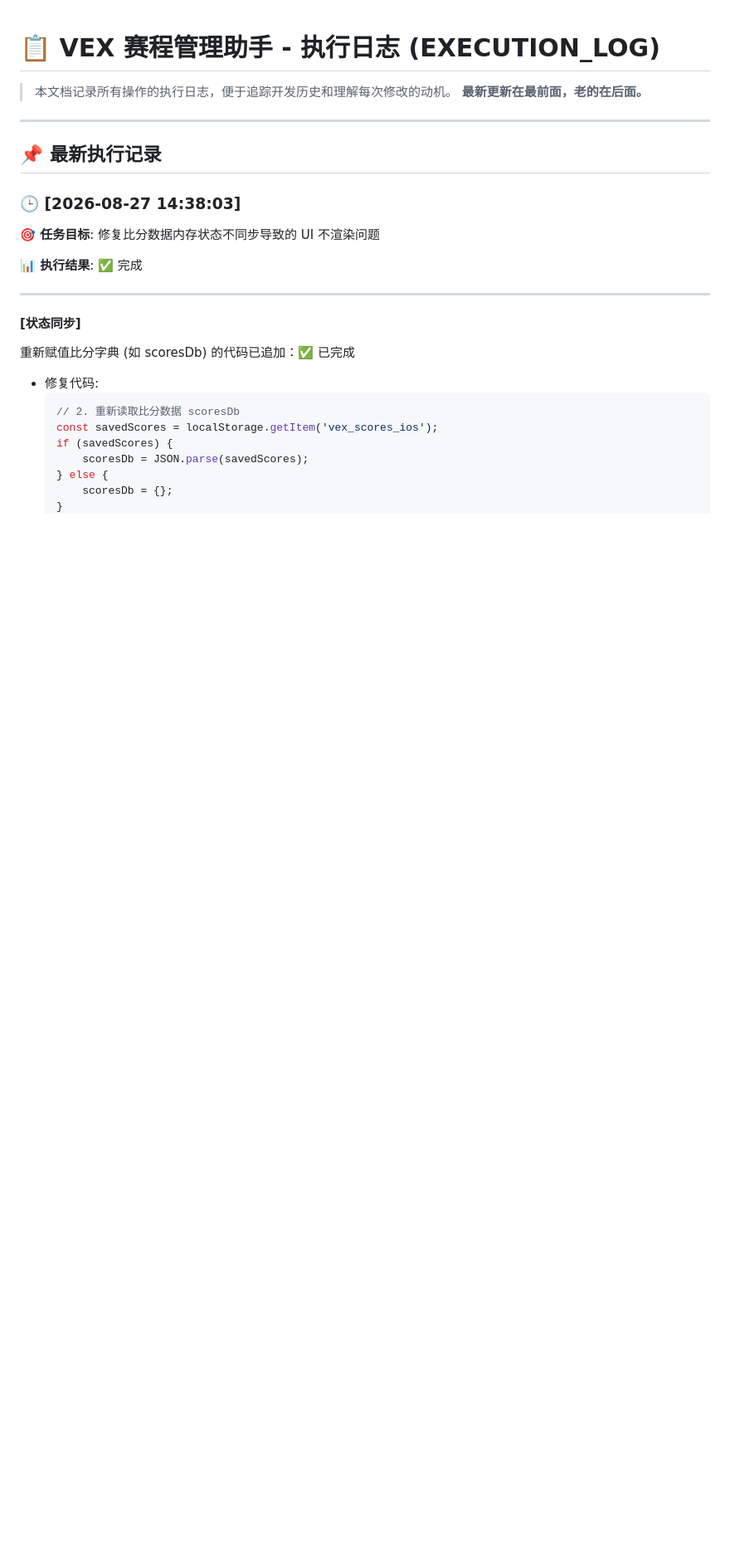
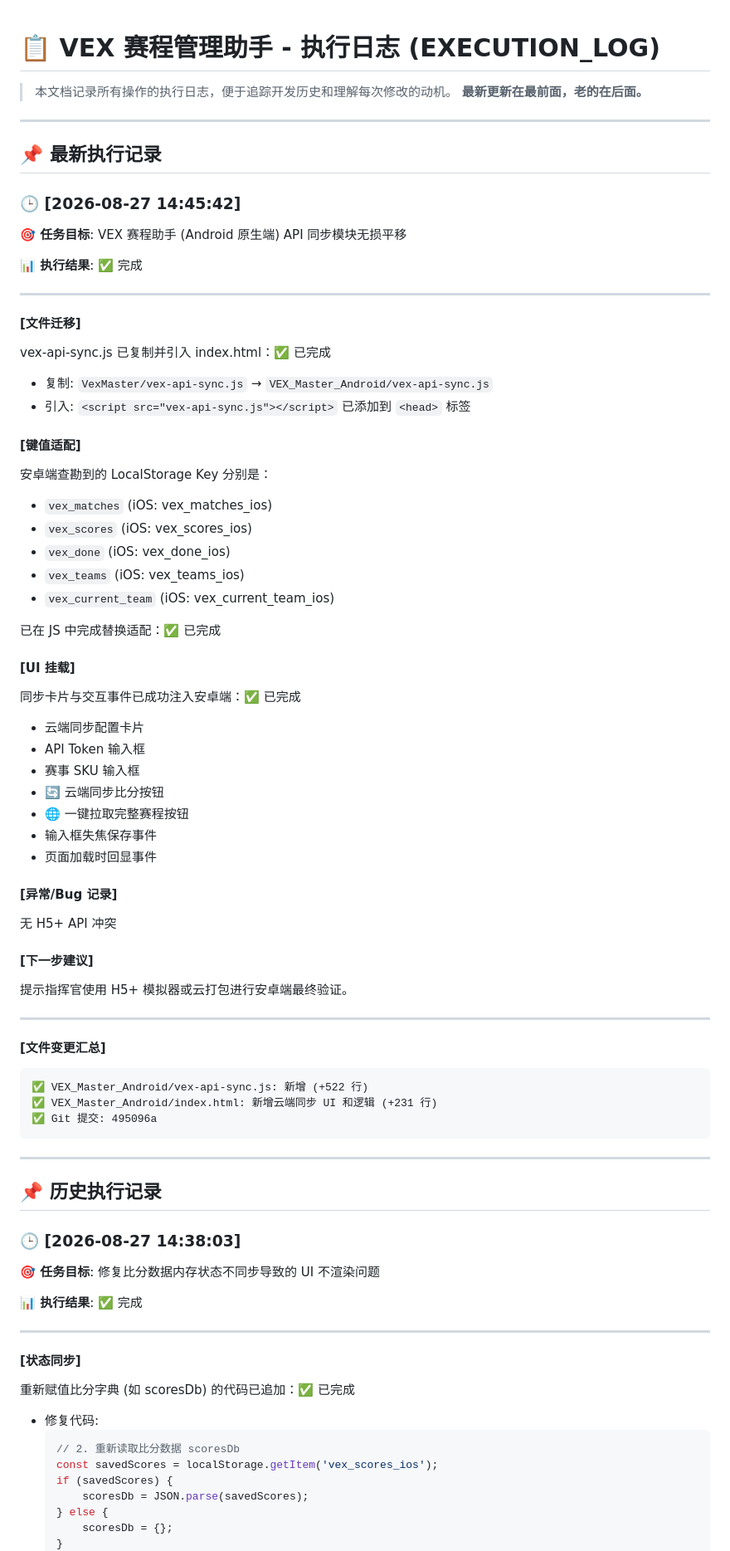
Before and after one commit to KELO666/VexMaster, a Markdown page: EXECUTION_LOG.md, the part around the change. Shown at 83% size. GitHub-like rendering; blank space fills up the shorter version.

Commit message:
更新执行日志：记录 Android 端模块平移
- 记录文件迁移和键值适配
- 记录 UI 挂载和交互事件

🤖 Generated with Codebuff
Co-Authored-By: Codebuff <noreply@codebuff.com>

````diff
--- a/EXECUTION_LOG.md
+++ b/EXECUTION_LOG.md
@@ -6,6 +6,58 @@
 ---
 
 ## 📌 最新执行记录
+
+### 🕒 [2026-08-27 14:45:42]
+
+**🎯 任务目标**: VEX 赛程助手 (Android 原生端) API 同步模块无损平移
+
+**📊 执行结果**: ✅ 完成
+
+---
+
+#### [文件迁移]
+vex-api-sync.js 已复制并引入 index.html：✅ 已完成
+- 复制: `VexMaster/vex-api-sync.js` → `VEX_Master_Android/vex-api-sync.js`
+- 引入: `<script src="vex-api-sync.js"></script>` 已添加到 `<head>` 标签
+
+#### [键值适配]
+安卓端查勘到的 LocalStorage Key 分别是：
+- `vex_matches` (iOS: vex_matches_ios)
+- `vex_scores` (iOS: vex_scores_ios)
+- `vex_done` (iOS: vex_done_ios)
+- `vex_teams` (iOS: vex_teams_ios)
+- `vex_current_team` (iOS: vex_current_team_ios)
+
+已在 JS 中完成替换适配：✅ 已完成
+
+#### [UI 挂载]
+同步卡片与交互事件已成功注入安卓端：✅ 已完成
+- 云端同步配置卡片
+- API Token 输入框
+- 赛事 SKU 输入框
+- 🔄 云端同步比分按钮
+- 🌐 一键拉取完整赛程按钮
+- 输入框失焦保存事件
+- 页面加载时回显事件
+
+#### [异常/Bug 记录]
+无 H5+ API 冲突
+
+#### [下一步建议]
+提示指挥官使用 H5+ 模拟器或云打包进行安卓端最终验证。
+
+---
+
+#### [文件变更汇总]
+```
+✅ VEX_Master_Android/vex-api-sync.js: 新增 (+522 行)
+✅ VEX_Master_Android/index.html: 新增云端同步 UI 和逻辑 (+231 行)
+✅ Git 提交: 495096a
+```
+
+---
+
+## 📌 历史执行记录
 
 ### 🕒 [2026-08-27 14:38:03]
 
````
